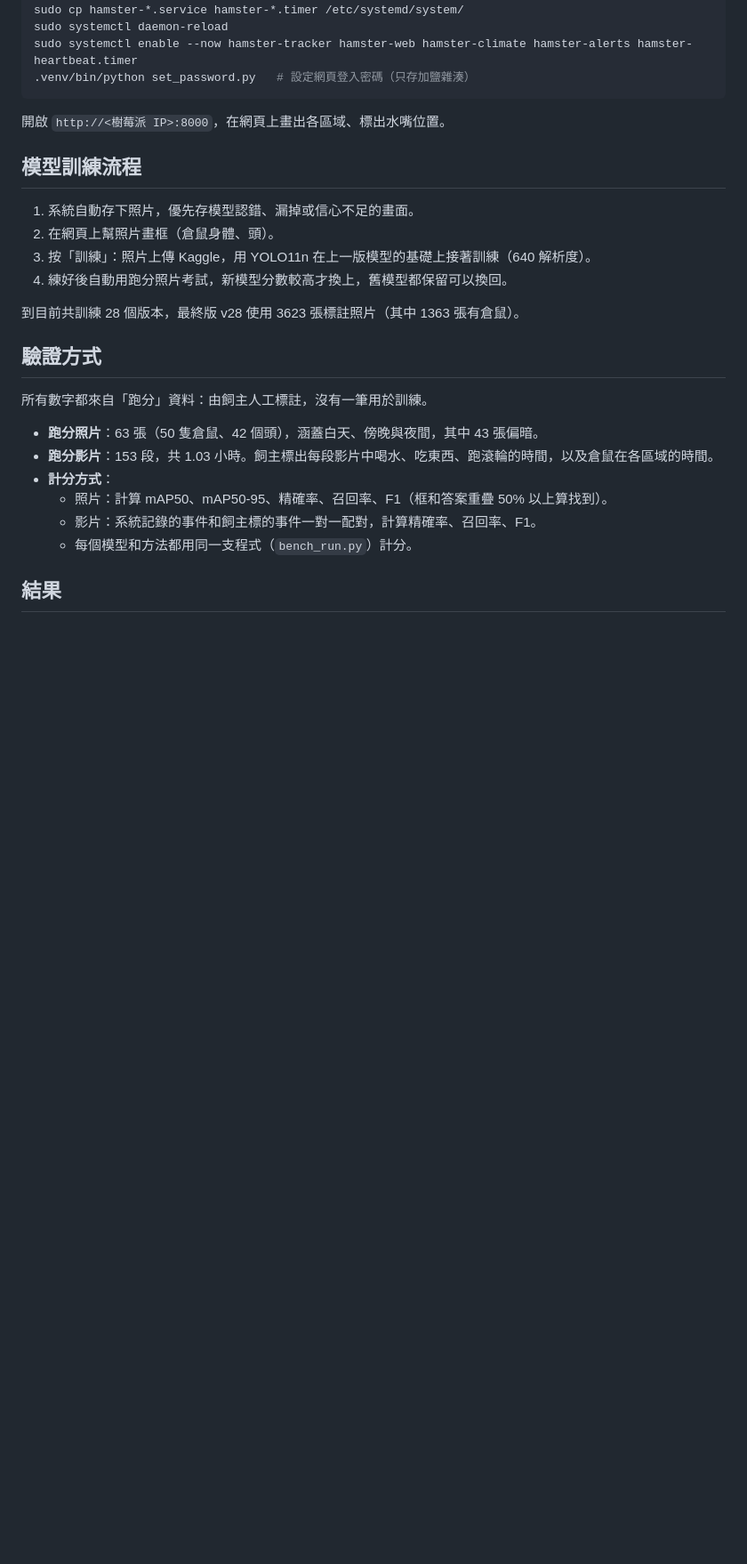
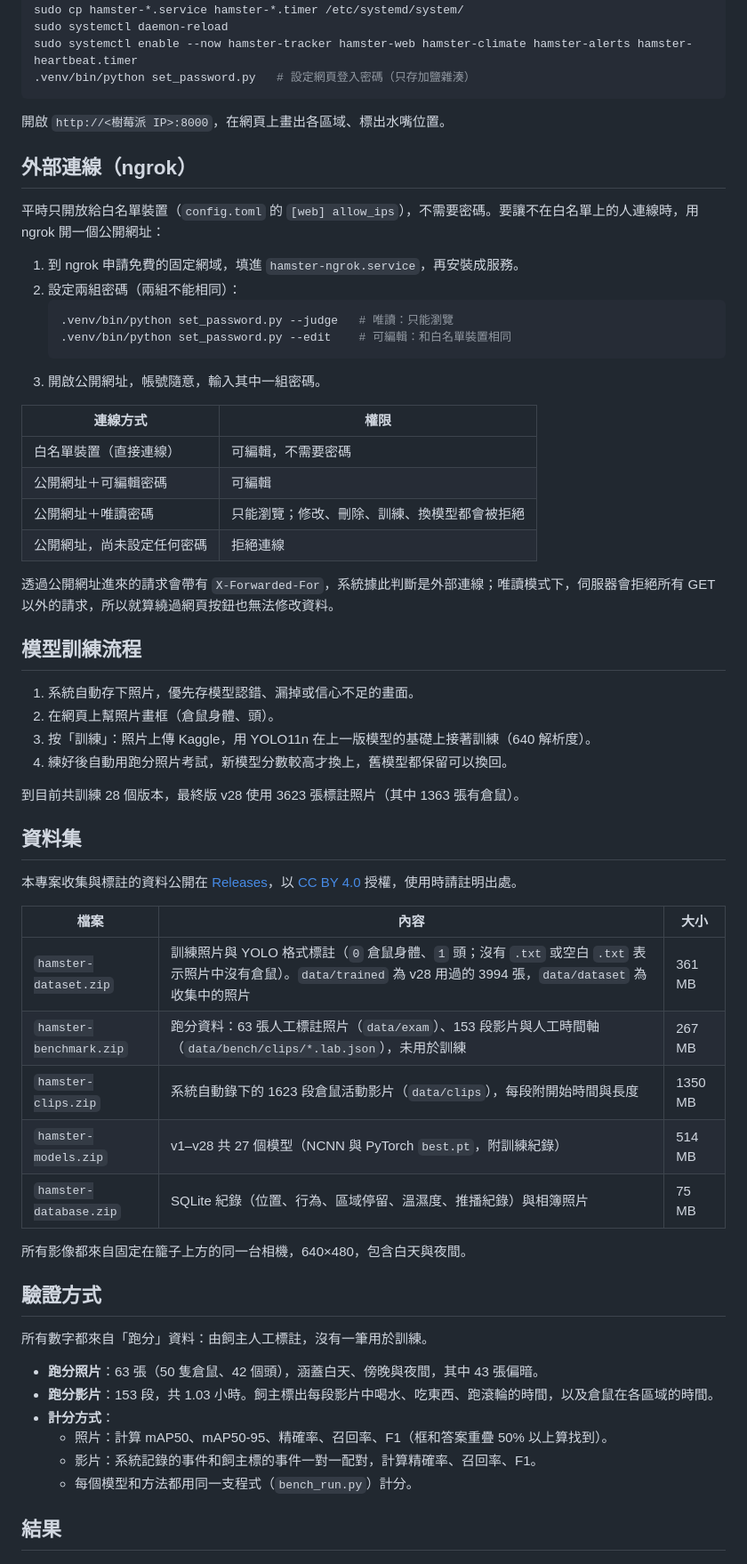
Before and after one commit to Ian684/hamster-monitor, a Markdown page: README.md, the part around one of its changes. Shown at 89% size. GitHub-like rendering; blank space fills up the shorter version.

````diff
--- a/README.md
+++ b/README.md
@@ -69,6 +80,27 @@ sudo systemctl enable --now hamster-tracker hamster-web hamster-climate hamster-
 
 開啟 `http://<樹莓派 IP>:8000`，在網頁上畫出各區域、標出水嘴位置。
 
+## 外部連線（ngrok）
+
+平時只開放給白名單裝置（`config.toml` 的 `[web] allow_ips`），不需要密碼。要讓不在白名單上的人連線時，用 ngrok 開一個公開網址：
+
+1. 到 ngrok 申請免費的固定網域，填進 `hamster-ngrok.service`，再安裝成服務。
+2. 設定兩組密碼（兩組不能相同）：
+   ```bash
+   .venv/bin/python set_password.py --judge   # 唯讀：只能瀏覽
+   .venv/bin/python set_password.py --edit    # 可編輯：和白名單裝置相同
+   ```
+3. 開啟公開網址，帳號隨意，輸入其中一組密碼。
+
+| 連線方式 | 權限 |
+|---|---|
+| 白名單裝置（直接連線） | 可編輯，不需要密碼 |
+| 公開網址＋可編輯密碼 | 可編輯 |
+| 公開網址＋唯讀密碼 | 只能瀏覽；修改、刪除、訓練、換模型都會被拒絕 |
+| 公開網址，尚未設定任何密碼 | 拒絕連線 |
+
+透過公開網址進來的請求會帶有 `X-Forwarded-For`，系統據此判斷是外部連線；唯讀模式下，伺服器會拒絕所有 GET 以外的請求，所以就算繞過網頁按鈕也無法修改資料。
+
 ## 模型訓練流程
 
 1. 系統自動存下照片，優先存模型認錯、漏掉或信心不足的畫面。
@@ -77,6 +109,20 @@ sudo systemctl enable --now hamster-tracker hamster-web hamster-climate hamster-
 4. 練好後自動用跑分照片考試，新模型分數較高才換上，舊模型都保留可以換回。
 
 到目前共訓練 28 個版本，最終版 v28 使用 3623 張標註照片（其中 1363 張有倉鼠）。
+
+## 資料集
+
+本專案收集與標註的資料公開在 [Releases](https://github.com/Ian684/hamster-monitor/releases)，以 [CC BY 4.0](https://creativecommons.org/licenses/by/4.0/) 授權，使用時請註明出處。
+
+| 檔案 | 內容 | 大小 |
+|---|---|---|
+| `hamster-dataset.zip` | 訓練照片與 YOLO 格式標註（`0` 倉鼠身體、`1` 頭；沒有 `.txt` 或空白 `.txt` 表示照片中沒有倉鼠）。`data/trained` 為 v28 用過的 3994 張，`data/dataset` 為收集中的照片 | 361 MB |
+| `hamster-benchmark.zip` | 跑分資料：63 張人工標註照片（`data/exam`）、153 段影片與人工時間軸（`data/bench/clips/*.lab.json`），未用於訓練 | 267 MB |
+| `hamster-clips.zip` | 系統自動錄下的 1623 段倉鼠活動影片（`data/clips`），每段附開始時間與長度 | 1350 MB |
+| `hamster-models.zip` | v1–v28 共 27 個模型（NCNN 與 PyTorch `best.pt`，附訓練紀錄） | 514 MB |
+| `hamster-database.zip` | SQLite 紀錄（位置、行為、區域停留、溫濕度、推播紀錄）與相簿照片 | 75 MB |
+
+所有影像都來自固定在籠子上方的同一台相機，640×480，包含白天與夜間。
 
 ## 驗證方式
 
````
Also changed, not shown: other parts of README.md (+20 -0 lines), docs/dashboard.png (added), 4 other files.
